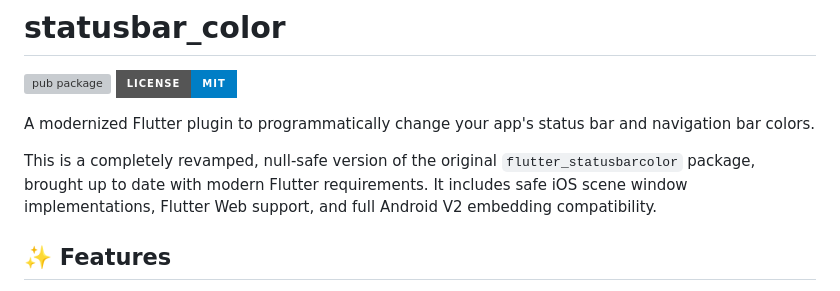
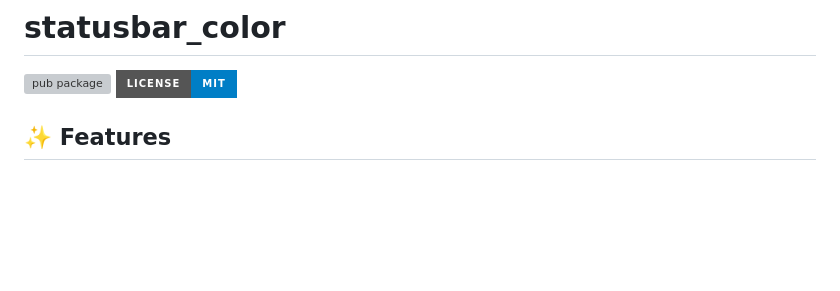
Before and after one commit to MuhammadFahad0/statusbar_color, a Markdown page: README.md, the part around the change. GitHub-like rendering; badges without logos; blank space fills up the shorter version; grey boxes are pictures that could not be loaded.

Commit message:
Remove introductory paragraph from README

```diff
--- a/README.md
+++ b/README.md
@@ -2,10 +2,6 @@
 
 [![pub package](https://img.shields.io/pub/v/statusbar_color?style=for-the-badge)](https://pub.dev/packages/statusbar_color)
 [![License: MIT](https://img.shields.io/badge/License-MIT-blue.svg?style=for-the-badge)](https://opensource.org/licenses/MIT)
-
-A modernized Flutter plugin to programmatically change your app's status bar and navigation bar colors.
-
-This is a completely revamped, null-safe version of the original `flutter_statusbarcolor` package, brought up to date with modern Flutter requirements. It includes safe iOS scene window implementations, Flutter Web support, and full Android V2 embedding compatibility.
 
 ## ✨ Features
 
```
